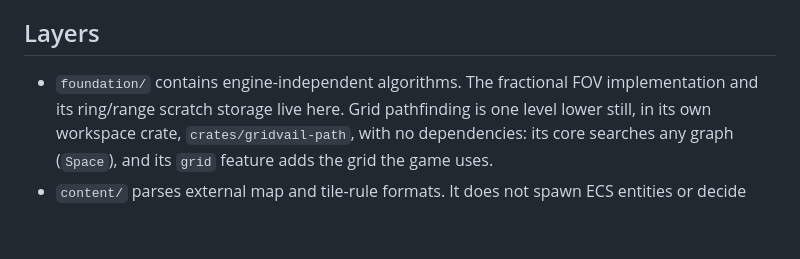
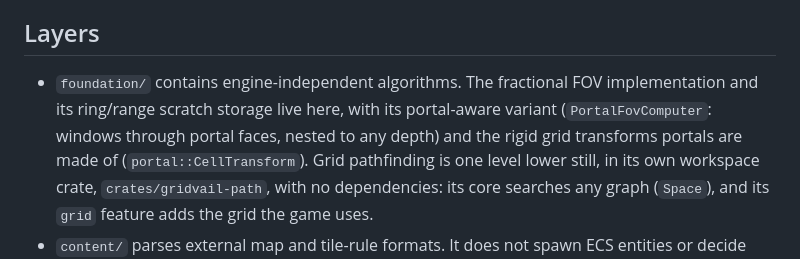
Before and after one commit to suilevap/gridvail, a Markdown page: ARCHITECTURE.md, the part around the change. GitHub-like rendering; blank space fills up the shorter version.

```diff
--- a/ARCHITECTURE.md
+++ b/ARCHITECTURE.md
@@ -26,7 +26,10 @@ and renderers must not import it.
 ## Layers
 
 - `foundation/` contains engine-independent algorithms. The fractional FOV
-  implementation and its ring/range scratch storage live here. Grid
+  implementation and its ring/range scratch storage live here, with its
+  portal-aware variant (`PortalFovComputer`: windows through portal faces,
+  nested to any depth) and the rigid grid transforms portals are made of
+  (`portal::CellTransform`). Grid
   pathfinding is one level lower still, in its own workspace crate,
   `crates/gridvail-path`, with no dependencies: its core searches any graph
   (`Space`), and its `grid` feature adds the grid the game uses.
```
Also changed, not shown: PORTALS.md (+7 -4 lines), README.md (+9 -2 lines).
